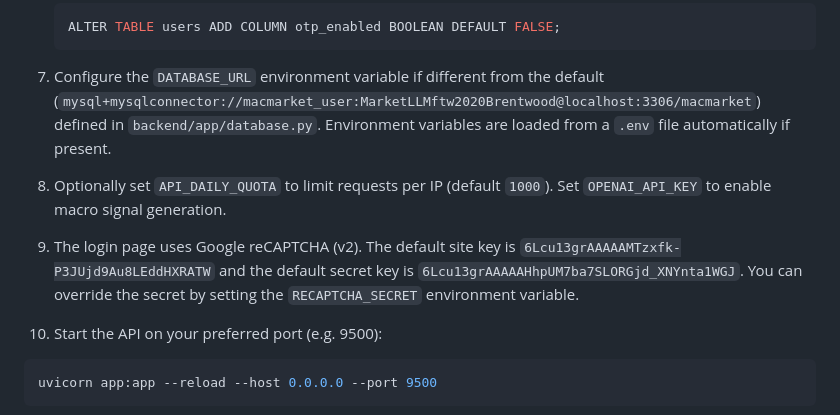
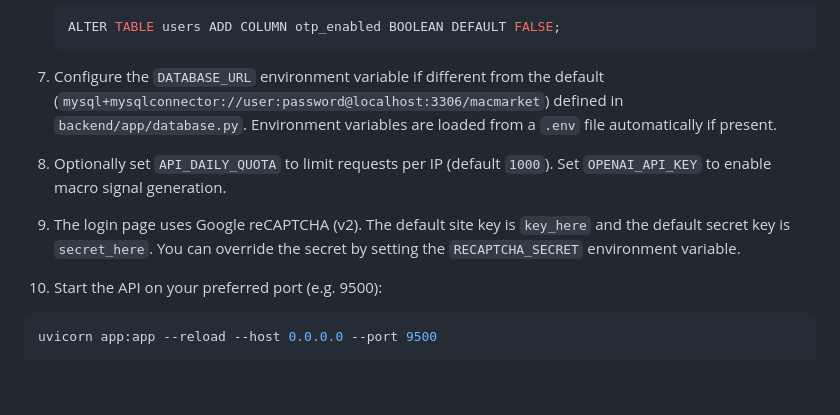
Before and after one commit to ryanm-plastic-recycling/MacMarket, a Markdown page: README.md, the part around the change. Rendered like a GitHub page; blank space fills up the shorter version.

````diff
--- a/README.md
+++ b/README.md
@@ -175,14 +175,14 @@ Email alerts use `SMTP_HOST`, `SMTP_USER`, and `SMTP_PASS`. SMS alerts require `
    ALTER TABLE users ADD COLUMN otp_enabled BOOLEAN DEFAULT FALSE;
    ```
 7. Configure the `DATABASE_URL` environment variable if different from the default
-   (`mysql+mysqlconnector://macmarket_user:MarketLLMftw2020Brentwood@localhost:3306/macmarket`)
+   (`mysql+mysqlconnector://user:password@localhost:3306/macmarket`)
    defined in `backend/app/database.py`. Environment variables are loaded from a
    `.env` file automatically if present.
 8. Optionally set `API_DAILY_QUOTA` to limit requests per IP (default `1000`).
    Set `OPENAI_API_KEY` to enable macro signal generation.
 9. The login page uses Google reCAPTCHA (v2). The default site key is
-   `6Lcu13grAAAAAMTzxfk-P3JUjd9Au8LEddHXRATW` and the default secret key is
-   `6Lcu13grAAAAAHhpUM7ba7SLORGjd_XNYnta1WGJ`. You can override the secret by
+   `key_here` and the default secret key is
+   `secret_here`. You can override the secret by
    setting the `RECAPTCHA_SECRET` environment variable.
 10. Start the API on your preferred port (e.g. 9500):
    ```bash
````
